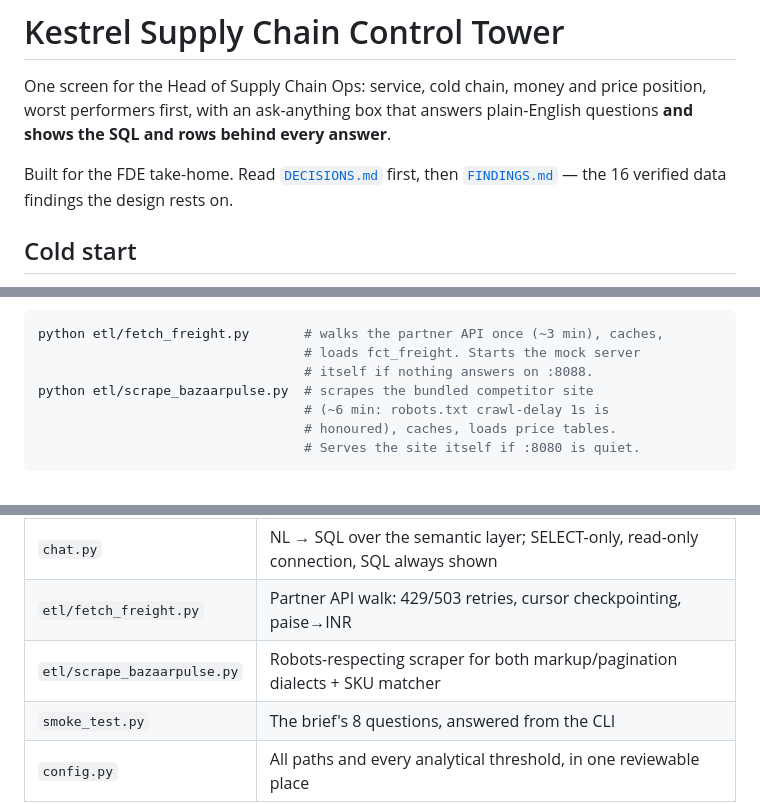
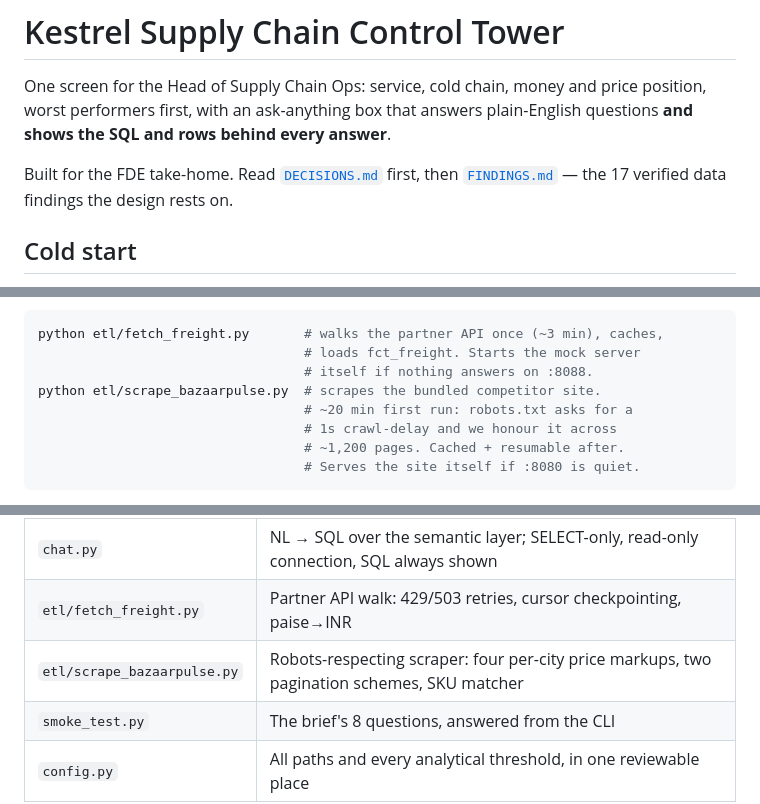
Before and after one commit to Nishantsingh45/control_tower, a Markdown page: README.md, 3 parts joined by grey strips. GitHub-like rendering.

Commit message:
README accuracy: 17 findings, honest scrape duration, four price dialects
Co-Authored-By: Claude Opus 5 (1M context) <noreply@anthropic.com>

````diff
--- a/README.md
+++ b/README.md
@@ -5,7 +5,7 @@ price position, worst performers first, with an ask-anything box that answers
 plain-English questions **and shows the SQL and rows behind every answer**.
 
 Built for the FDE take-home. Read [`DECISIONS.md`](DECISIONS.md) first, then
-[`FINDINGS.md`](FINDINGS.md) — the 16 verified data findings the design rests on.
+[`FINDINGS.md`](FINDINGS.md) — the 17 verified data findings the design rests on.
 
 ## Cold start
 
@@ -30,9 +30,10 @@ That is the whole V1. Two optional externals feed the remaining tiles:
 python etl/fetch_freight.py       # walks the partner API once (~3 min), caches,
                                   # loads fct_freight. Starts the mock server
                                   # itself if nothing answers on :8088.
-python etl/scrape_bazaarpulse.py  # scrapes the bundled competitor site
-                                  # (~6 min: robots.txt crawl-delay 1s is
-                                  # honoured), caches, loads price tables.
+python etl/scrape_bazaarpulse.py  # scrapes the bundled competitor site.
+                                  # ~20 min first run: robots.txt asks for a
+                                  # 1s crawl-delay and we honour it across
+                                  # ~1,200 pages. Cached + resumable after.
                                   # Serves the site itself if :8080 is quiet.
 ```
 
@@ -62,7 +63,7 @@ python smoke_test.py  # answers the brief's eight illustrative questions in the
 | `app.py` | Streamlit dashboard: headline KPIs, worst performers, region filter, tabs |
 | `chat.py` | NL → SQL over the semantic layer; SELECT-only, read-only connection, SQL always shown |
 | `etl/fetch_freight.py` | Partner API walk: 429/503 retries, cursor checkpointing, paise→INR |
-| `etl/scrape_bazaarpulse.py` | Robots-respecting scraper for both markup/pagination dialects + SKU matcher |
+| `etl/scrape_bazaarpulse.py` | Robots-respecting scraper: four per-city price markups, two pagination schemes, SKU matcher |
 | `smoke_test.py` | The brief's 8 questions, answered from the CLI |
 | `config.py` | All paths and every analytical threshold, in one reviewable place |
 
````
